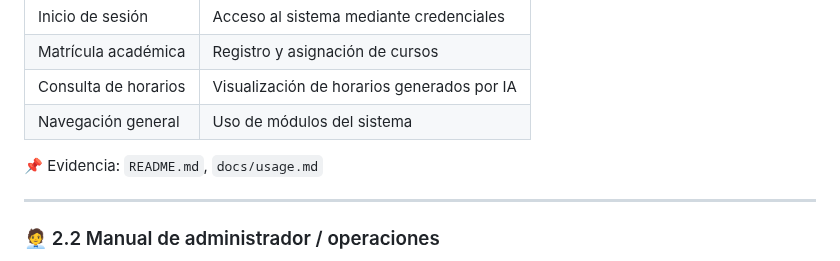
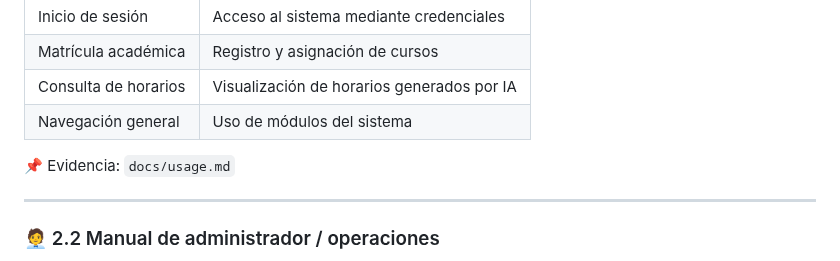
Before and after one commit to 71405245/FIN_DE_CURSO, a Markdown page: docs/Documentacion_capacitacion.md, the part around the change. Rendered like a GitHub page.

Commit message:
Update evidence section in Documentacion_capacitacion.md
Removed reference to README.md from evidence section.

```diff
--- a/docs/Documentacion_capacitacion.md
+++ b/docs/Documentacion_capacitacion.md
@@ -25,7 +25,7 @@ Describe el uso general del sistema SIMA desde la perspectiva del usuario final.
 | Consulta de horarios | Visualización de horarios generados por IA |
 | Navegación general | Uso de módulos del sistema |
 
-📌 Evidencia: `README.md`, `docs/usage.md`
+📌 Evidencia:  `docs/usage.md`
 
 ---
 
```
